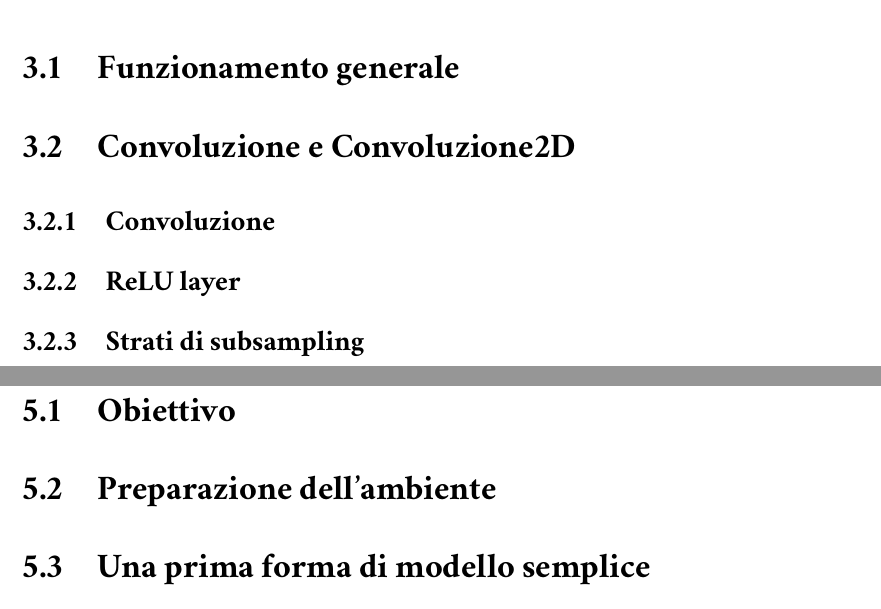
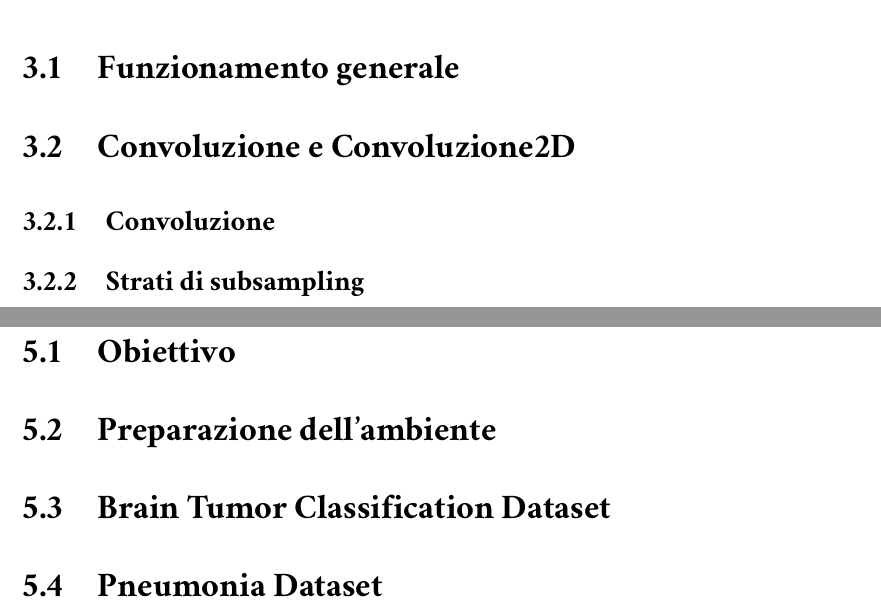
Before and after one commit to frnocentini/brain-tumor-classification, a LaTeX document (Latex/tesi.tex, which reads Latex/Capitoli/ch3.tex, Latex/Capitoli/ch5.tex): two parts of pages 8 and 10 of 13, joined at a grey line, cut so that both start at the same text. Compiled offline with pdfLaTeX; a LaTeX package or settings file that is missing is left out.

Commit message:
Alcune modifiche all'indice

```diff
--- a/Latex/Capitoli/ch3.tex
+++ b/Latex/Capitoli/ch3.tex
@@ -1,5 +1,5 @@
 \section{Funzionamento generale}
 \section{Convoluzione e Convoluzione2D}
 \subsection{Convoluzione}
-\subsection{ReLU layer}
+
 \subsection{Strati di subsampling}
--- a/Latex/Capitoli/ch5.tex
+++ b/Latex/Capitoli/ch5.tex
@@ -1,3 +1,4 @@
 \section{Obiettivo}
 \section{Preparazione dell'ambiente}
-\section{Una prima forma di modello semplice}
+\section{Brain Tumor Classification Dataset}
+\section{Pneumonia Dataset}
```
Also changed, not shown: Latex/tesi.pdf, 6 other files.
